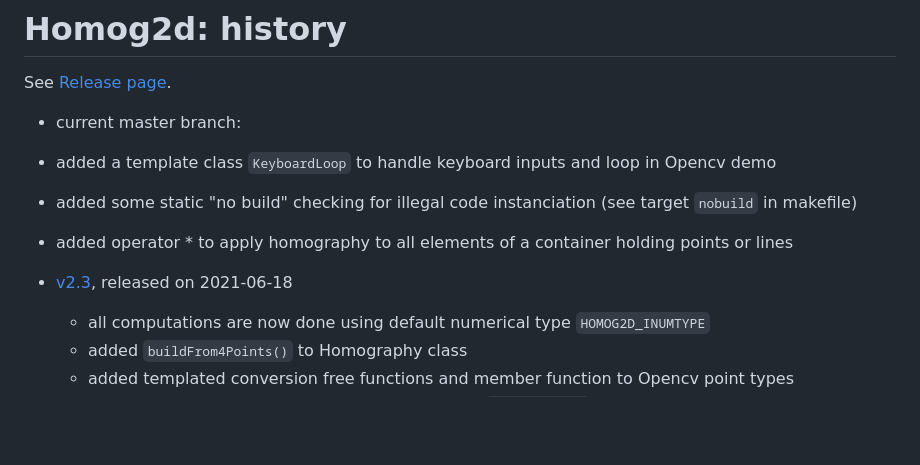
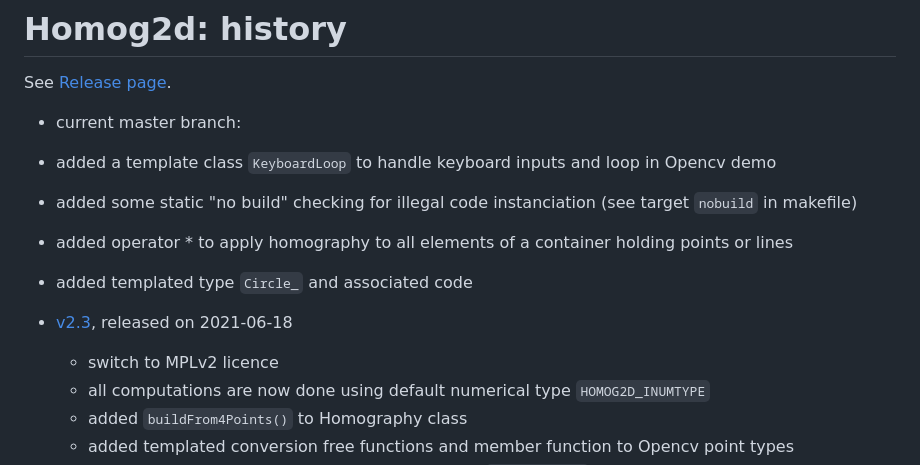
Before and after one commit to skramm/homog2d, a Markdown page: docs/homog2d_history.md, the part around the change printed below. GitHub-like rendering; blank space fills up the shorter version.

Commit message:
added Circle type

```diff
--- a/docs/homog2d_history.md
+++ b/docs/homog2d_history.md
@@ -6,8 +6,10 @@ See [Release page](https://github.com/skramm/homog2d/releases).
  - added a template class `KeyboardLoop` to handle keyboard inputs and loop in Opencv demo
  - added some static "no build" checking for illegal code instanciation (see target `nobuild` in makefile)
  - added operator * to apply homography to all elements of a container holding points or lines
+ - added templated type `Circle_` and associated code
 
 - [v2.3](https://github.com/skramm/homog2d/releases/tag/v2.3), released on 2021-06-18
+  - switch to MPLv2 licence
   - all computations are now done using default numerical type `HOMOG2D_INUMTYPE`
   - added `buildFrom4Points()` to Homography class
   - added templated conversion free functions and member function to Opencv point types
```
Also changed, not shown: other parts of docs/homog2d_history.md (+2 -1 lines), docs/homog2d_manual.md (+1 -1 lines), misc/fig1.png, 4 other files.
